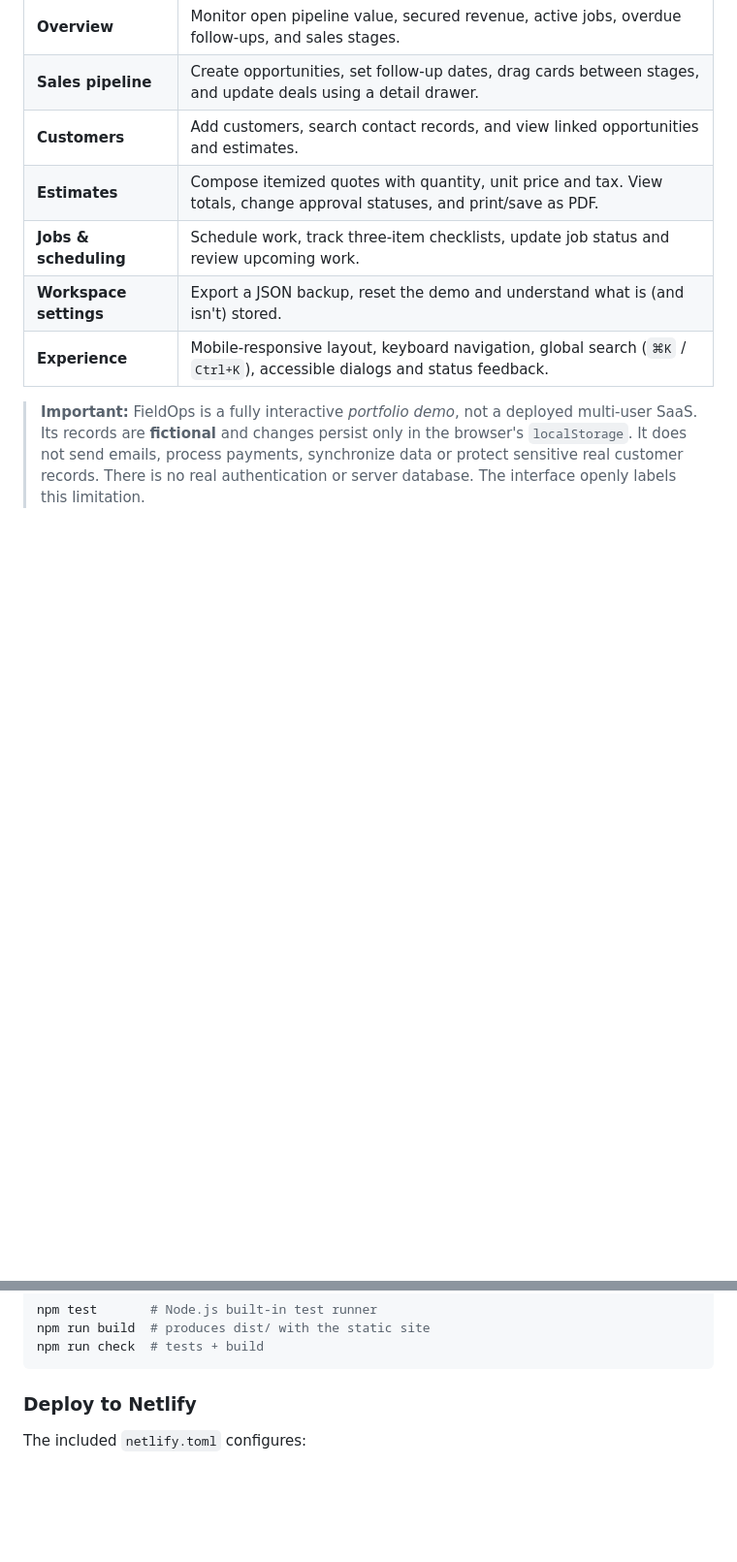
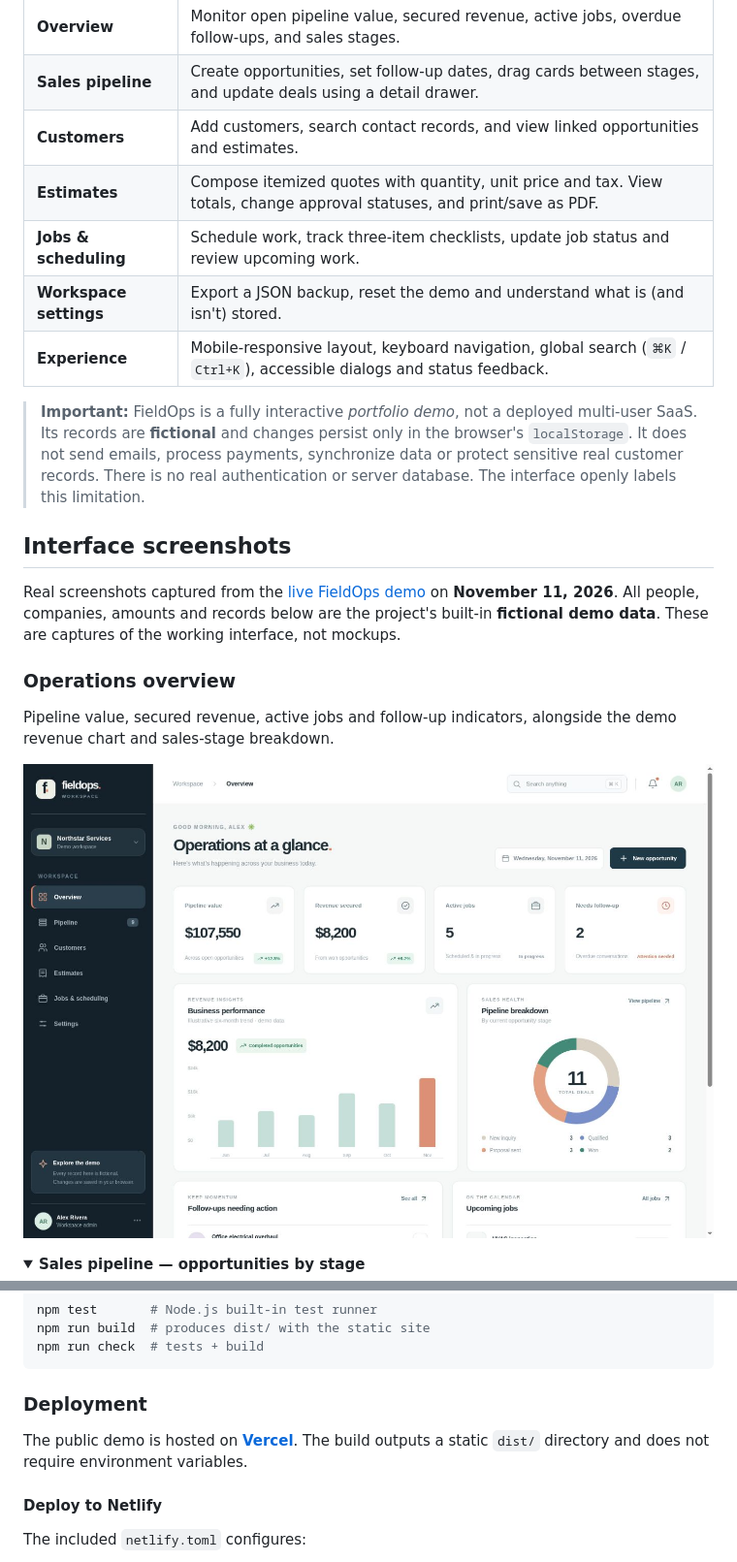
Before and after one commit to fbccsz/fieldops-service-crm, a Markdown page: README.md, 2 parts joined by grey strips. Shown at 97% size. Rendered like a GitHub page; pictures changed too: docs/screenshots/01-overview.jpg (added); folded sections open; blank space fills up the shorter version.

Commit message:
docs: showcase the live FieldOps interface with real screenshots

````diff
--- a/README.md
+++ b/README.md
@@ -27,3 +27,17 @@ A complete, interactive portfolio case study that combines a sales pipeline, cus
 | **Experience** | Mobile-responsive layout, keyboard navigation, global search (`⌘K` / `Ctrl+K`), accessible dialogs and status feedback. |
 
 > **Important:** FieldOps is a fully interactive *portfolio demo*, not a deployed multi-user SaaS. Its records are **fictional** and changes persist only in the browser's `localStorage`. It does not send emails, process payments, synchronize data or protect sensitive real customer records. There is no real authentication or server database. The interface openly labels this limitation.
+
+## Interface screenshots
+
+Real screenshots captured from the [live FieldOps demo](https://fieldops-service-crm.vercel.app/) on **November 11, 2026**. All people, companies, amounts and records below are the project's built-in **fictional demo data**. These are captures of the working interface, not mockups.
+
+### Operations overview
+
+Pipeline value, secured revenue, active jobs and follow-up indicators, alongside the demo revenue chart and sales-stage breakdown.
+
+![FieldOps operations overview with four metrics, a revenue chart and pipeline breakdown](docs/screenshots/01-overview.jpg)
+
+<details>
+<summary><strong>Sales pipeline — opportunities by stage</strong></summary>
+
@@ -60,7 +99,11 @@ npm run build  # produces dist/ with the static site
 npm run check  # tests + build
 ```
 
-### Deploy to Netlify
+### Deployment
+
+The public demo is hosted on **[Vercel](https://fieldops-service-crm.vercel.app/)**. The build outputs a static `dist/` directory and does not require environment variables.
+
+#### Deploy to Netlify
 
 The included `netlify.toml` configures:
 
````
Also changed, not shown: other parts of README.md (+26 -1 lines), docs/screenshots/README.md (added, +14 -0 lines), docs/screenshots/02-pipeline.jpg (added), docs/screenshots/03-estimate.jpg (added), docs/screenshots/04-jobs.jpg (added).
